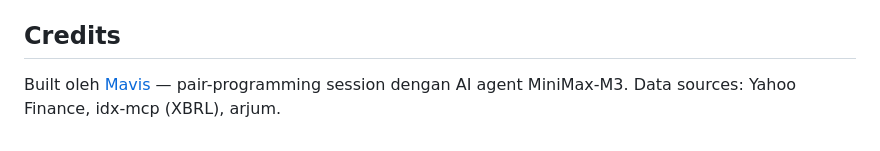
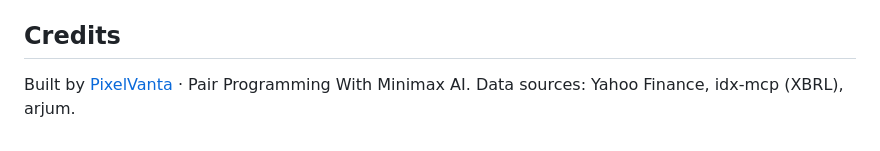
Before and after one commit to lokino23/valz, a Markdown page: README.md, the part around the change. Drawn GitHub-style.

Commit message:
docs: rebrand footer to PixelVanta × Minimax AI pair programming

```diff
--- a/README.md
+++ b/README.md
@@ -219,5 +219,5 @@ MIT (lihat `LICENSE`).
 
 ## Credits
 
-Built oleh [Mavis](https://github.com/lokino23) — pair-programming session dengan
-AI agent MiniMax-M3. Data sources: Yahoo Finance, idx-mcp (XBRL), arjum.
+Built by [PixelVanta](https://github.com/lokino23) · Pair Programming With Minimax AI.
+Data sources: Yahoo Finance, idx-mcp (XBRL), arjum.
```
